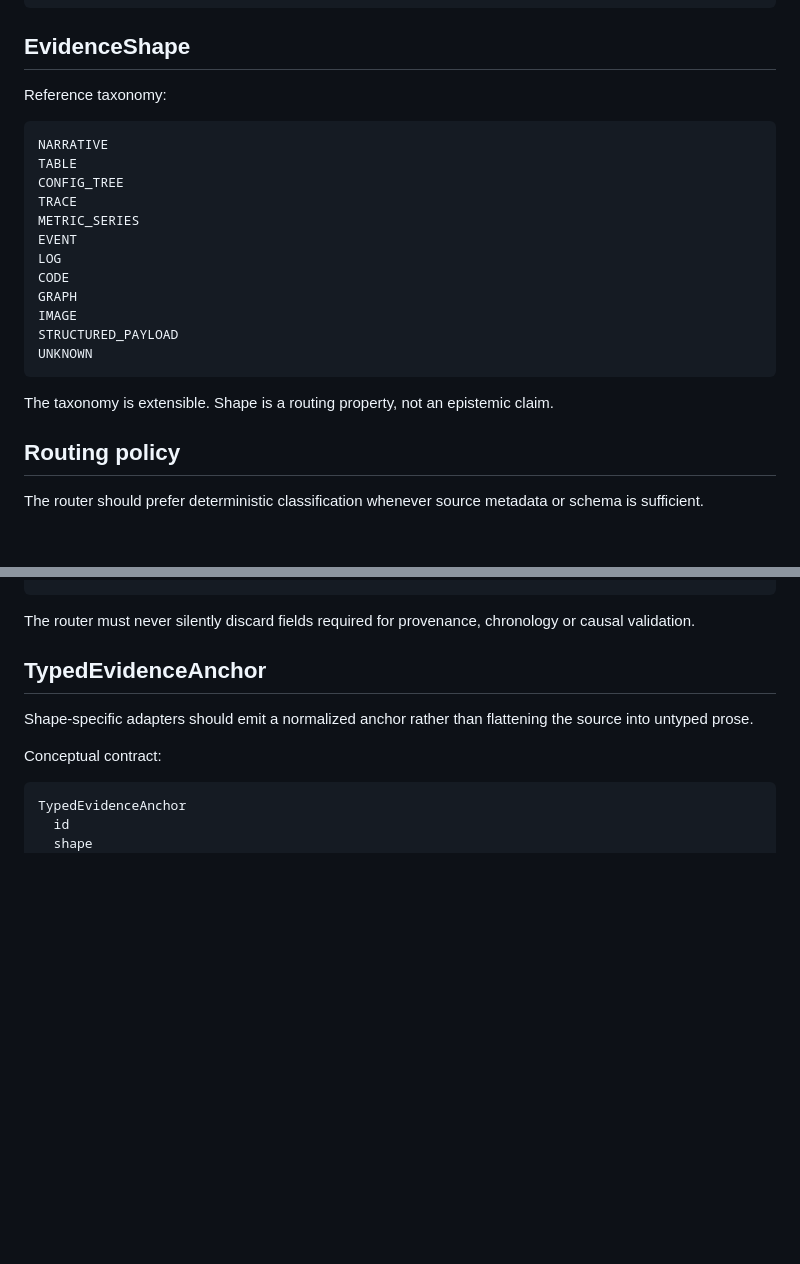
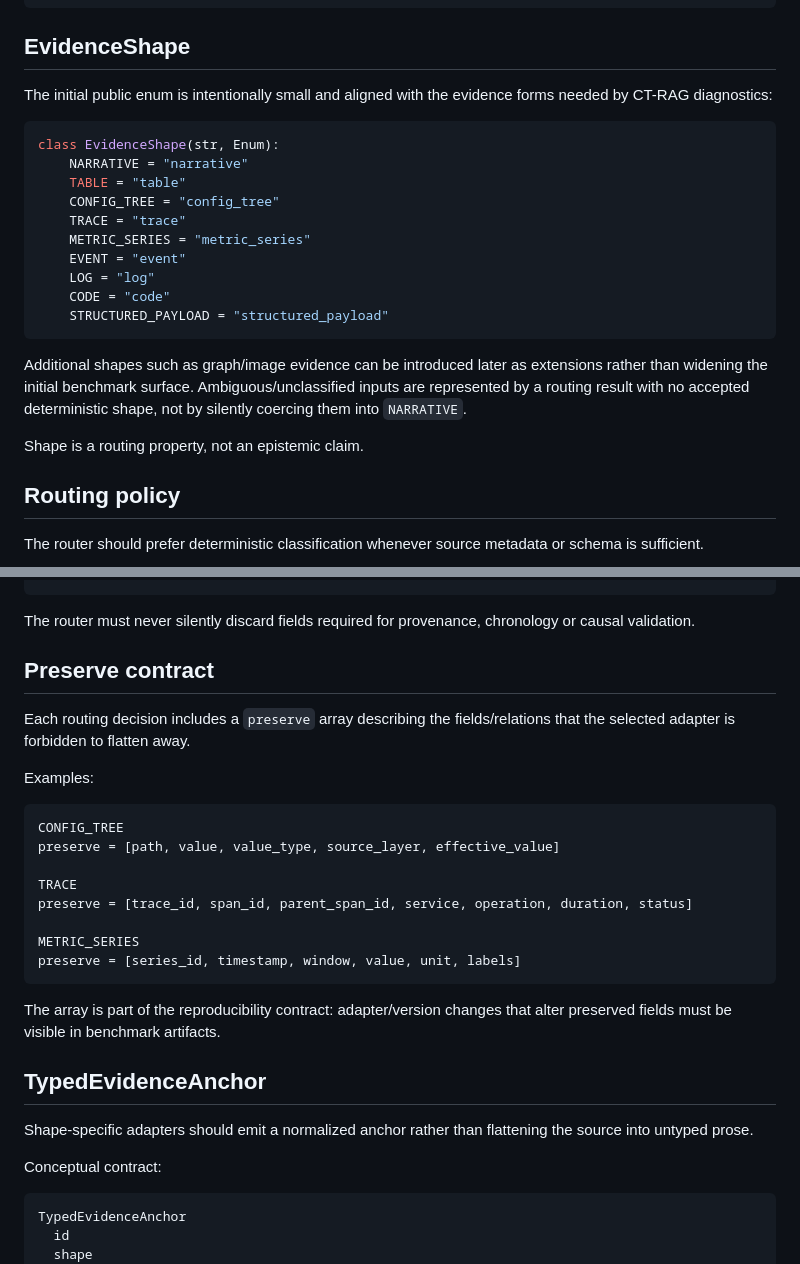
Before and after one commit to suissa/Causal-TopologicalRAG, a Markdown page: docs/EVIDENCE_SHAPE_ROUTER.md, 2 parts joined by grey strips. Rendered like a GitHub page; blank space fills up the shorter version.

Commit message:
docs: lock EvidenceShape enum and preserve contract

````diff
--- a/docs/EVIDENCE_SHAPE_ROUTER.md
+++ b/docs/EVIDENCE_SHAPE_ROUTER.md
@@ -71,24 +71,24 @@ causal evidence
 
 ## EvidenceShape
 
-Reference taxonomy:
+The initial public enum is intentionally small and aligned with the evidence forms needed by CT-RAG diagnostics:
 
-```text
-NARRATIVE
-TABLE
-CONFIG_TREE
-TRACE
-METRIC_SERIES
-EVENT
-LOG
-CODE
-GRAPH
-IMAGE
-STRUCTURED_PAYLOAD
-UNKNOWN
+```python
+class EvidenceShape(str, Enum):
+    NARRATIVE = "narrative"
+    TABLE = "table"
+    CONFIG_TREE = "config_tree"
+    TRACE = "trace"
+    METRIC_SERIES = "metric_series"
+    EVENT = "event"
+    LOG = "log"
+    CODE = "code"
+    STRUCTURED_PAYLOAD = "structured_payload"
 ```
 
-The taxonomy is extensible. Shape is a routing property, not an epistemic claim.
+Additional shapes such as graph/image evidence can be introduced later as extensions rather than widening the initial benchmark surface. Ambiguous/unclassified inputs are represented by a routing result with no accepted deterministic shape, not by silently coercing them into `NARRATIVE`.
+
+Shape is a routing property, not an epistemic claim.
 
 ## Routing policy
 
@@ -150,6 +150,25 @@ A route decision should contain at least:
 ```
 
 The router must never silently discard fields required for provenance, chronology or causal validation.
+
+## Preserve contract
+
+Each routing decision includes a `preserve` array describing the fields/relations that the selected adapter is forbidden to flatten away.
+
+Examples:
+
+```text
+CONFIG_TREE
+preserve = [path, value, value_type, source_layer, effective_value]
+
+TRACE
+preserve = [trace_id, span_id, parent_span_id, service, operation, duration, status]
+
+METRIC_SERIES
+preserve = [series_id, timestamp, window, value, unit, labels]
+```
+
+The array is part of the reproducibility contract: adapter/version changes that alter preserved fields must be visible in benchmark artifacts.
 
 ## TypedEvidenceAnchor
 
````
